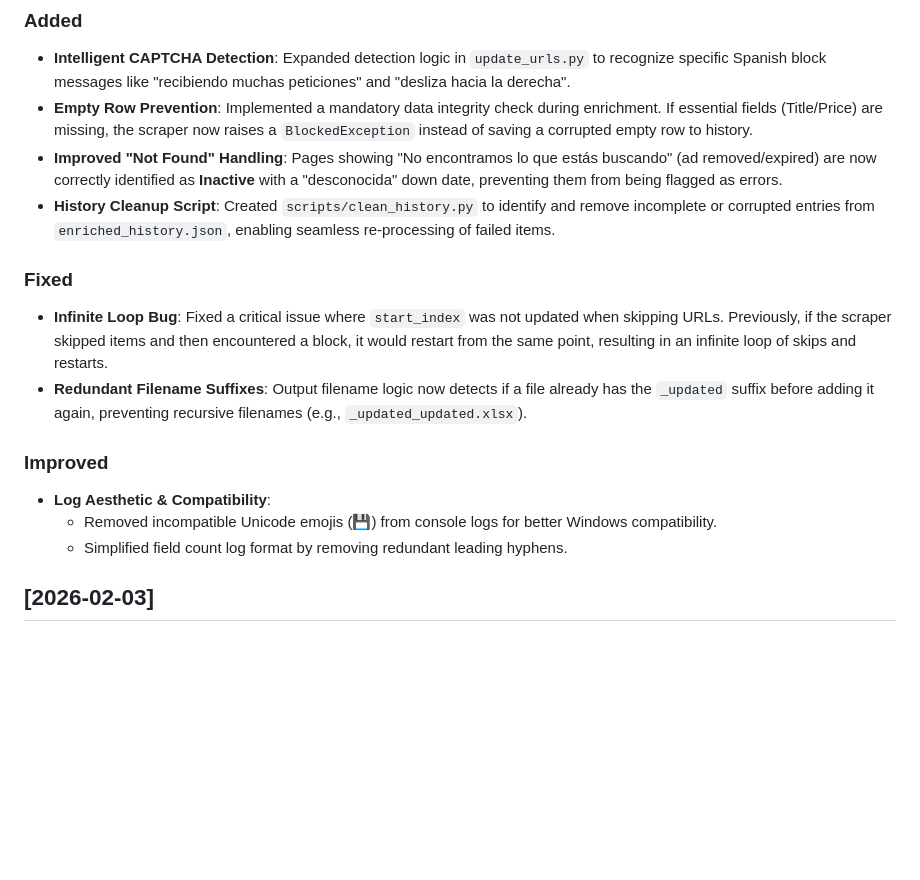
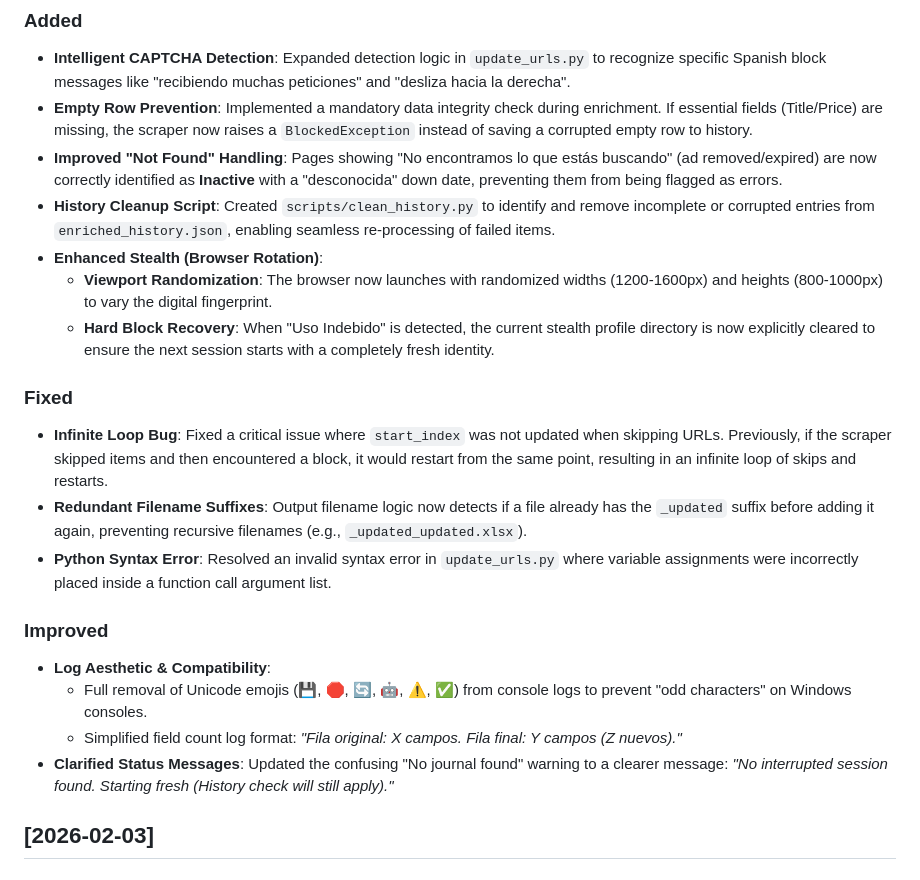
Before and after one commit to alvguijarro/RealEstateMaster_ClaudeCode, a Markdown page: CHANGELOG.md, the part around the change. GitHub-like rendering; blank space fills up the shorter version.

Commit message:
docs(changelog): complete entry for 2026-02-04 with stealth and logging improvements

```diff
--- a/CHANGELOG.md
+++ b/CHANGELOG.md
@@ -7,15 +7,20 @@
 - **Empty Row Prevention**: Implemented a mandatory data integrity check during enrichment. If essential fields (Title/Price) are missing, the scraper now raises a `BlockedException` instead of saving a corrupted empty row to history.
 - **Improved "Not Found" Handling**: Pages showing "No encontramos lo que estás buscando" (ad removed/expired) are now correctly identified as **Inactive** with a "desconocida" down date, preventing them from being flagged as errors.
 - **History Cleanup Script**: Created `scripts/clean_history.py` to identify and remove incomplete or corrupted entries from `enriched_history.json`, enabling seamless re-processing of failed items.
+- **Enhanced Stealth (Browser Rotation)**:
+    - **Viewport Randomization**: The browser now launches with randomized widths (1200-1600px) and heights (800-1000px) to vary the digital fingerprint.
+    - **Hard Block Recovery**: When "Uso Indebido" is detected, the current stealth profile directory is now explicitly cleared to ensure the next session starts with a completely fresh identity.
 
 ### Fixed
 - **Infinite Loop Bug**: Fixed a critical issue where `start_index` was not updated when skipping URLs. Previously, if the scraper skipped items and then encountered a block, it would restart from the same point, resulting in an infinite loop of skips and restarts.
 - **Redundant Filename Suffixes**: Output filename logic now detects if a file already has the `_updated` suffix before adding it again, preventing recursive filenames (e.g., `_updated_updated.xlsx`).
+- **Python Syntax Error**: Resolved an invalid syntax error in `update_urls.py` where variable assignments were incorrectly placed inside a function call argument list.
 
 ### Improved
 - **Log Aesthetic & Compatibility**:
-    - Removed incompatible Unicode emojis (💾) from console logs for better Windows compatibility.
-    - Simplified field count log format by removing redundant leading hyphens.
+    - Full removal of Unicode emojis (💾, 🛑, 🔄, 🤖, ⚠️, ✅) from console logs to prevent "odd characters" on Windows consoles.
+    - Simplified field count log format: *"Fila original: X campos. Fila final: Y campos (Z nuevos)."*
+- **Clarified Status Messages**: Updated the confusing "No journal found" warning to a clearer message: *"No interrupted session found. Starting fresh (History check will still apply)."*
 
 ## [2026-02-03]
 
```
